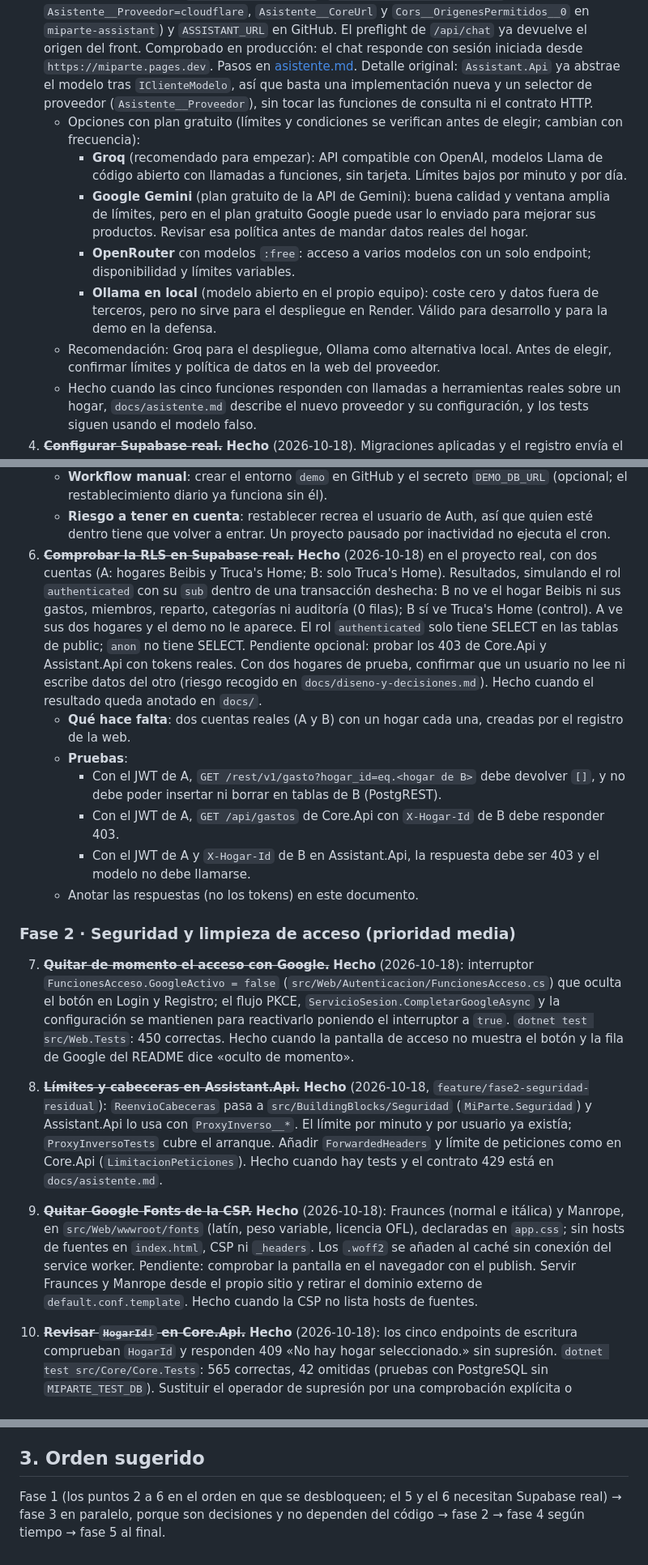
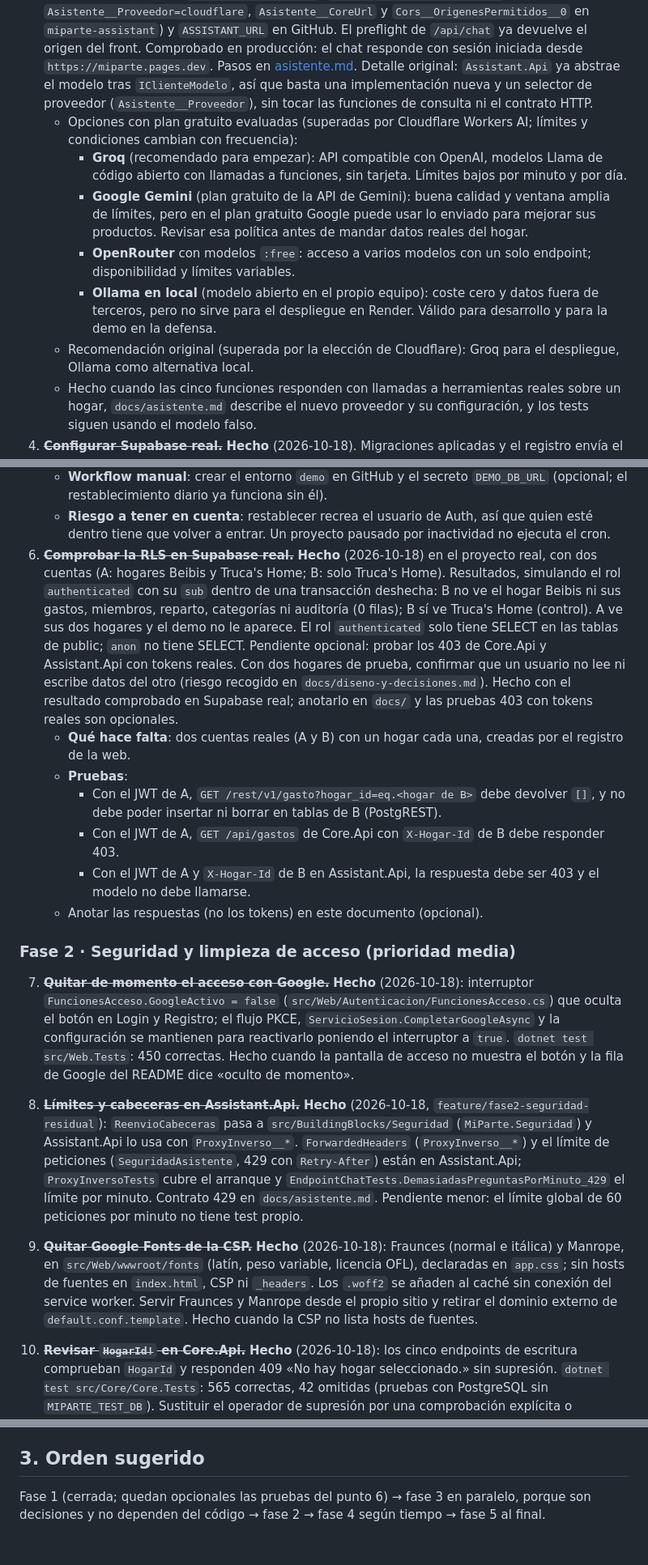
Before and after one commit to mallenera/miparte, a Markdown page: docs/plan-de-accion.md, 3 parts joined by grey strips. Shown at 81% size. GitHub-like rendering.

Commit message:
Docs: revisar plan de acción (estado a 2026-10-20)
Corrige contradicciones y estado de la fase 1, marca como superadas las
opciones de proveedor de chatbot, quita un duplicado de la lista de
mejoras y deja el punto 8 descrito como hecho.

Co-Authored-By: Claude Haiku 5.5 <noreply@anthropic.com>

```diff
--- a/docs/plan-de-accion.md
+++ b/docs/plan-de-accion.md
@@ -28,12 +28,12 @@ Las fases van en orden de prioridad. Cada ítem indica su criterio de hecho.
 2. ~~**Verificar el despliegue con Docker.**~~ **Hecho** (2026-10-18): `docker compose up --build` levanta los tres servicios; web, core y assistant responden 200; nginx corre como `nginx` (uid 101) y Assistant como `app` (uid 1654); la CSP de la web llega sin hosts de Google. Comprobado en el navegador integrado: sin violaciones de CSP, fuentes cargadas y «Probar la demo» entra en Resumen. Service worker: en Chrome (DevTools, Application → Service Workers) está registrado y sin avisos; el fallo solo aparece en el navegador integrado de la app. Login con cuenta real de Supabase correcto y hogar cargado. Para que funcione hizo falta: `Cors__OrigenesPermitidos__0=http://localhost:8080` en `.env` y `CoreUrl` del front en el puerto 5001 (`d406b7a`). Levantar `docker compose up --build` (web :8080, core :5001, assistant :5002). Hecho cuando la web carga, inicia sesión y no hay violaciones de CSP en la consola.
    - **Resuelto** (2026-10-19): el aviso de «inseguro» de Docker Desktop venía de una instalación de Docker incorrecta del equipo, no de los Dockerfiles. Con la instalación corregida, el despliegue funciona sin avisos.
 3. ~~**Sustituir el proveedor de pago del chatbot por una alternativa gratuita.**~~ **Hecho** (2026-10-20): Cloudflare Workers AI con `glm-4.7-flash` (commit `70aaf2a`). Sin herramientas de escritura. Detalle: elegido Cloudflare Workers AI (cuota gratuita de 10.000 Neurons/día; no usa el contenido para entrenar). Implementado `ClienteWorkersAi` con `Asistente__Proveedor=cloudflare` (`c28b1a2`), probado con un manejador falso. Configurado en Render el 2026-10-20 (`CLOUDFLARE_API_TOKEN`, `Asistente__CloudflareCuenta`, `Asistente__Proveedor=cloudflare`, `Asistente__CoreUrl` y `Cors__OrigenesPermitidos__0` en `miparte-assistant`) y `ASSISTANT_URL` en GitHub. El preflight de `/api/chat` ya devuelve el origen del front. Comprobado en producción: el chat responde con sesión iniciada desde `https://miparte.pages.dev`. Pasos en [asistente.md](asistente.md#despliegue-en-render-y-cloudflare). Detalle original: `Assistant.Api` ya abstrae el modelo tras `IClienteModelo`, así que basta una implementación nueva y un selector de proveedor (`Asistente__Proveedor`), sin tocar las funciones de consulta ni el contrato HTTP.
-   - Opciones con plan gratuito (límites y condiciones se verifican antes de elegir; cambian con frecuencia):
+   - Opciones con plan gratuito evaluadas (superadas por Cloudflare Workers AI; límites y condiciones cambian con frecuencia):
      - **Groq** (recomendado para empezar): API compatible con OpenAI, modelos Llama de código abierto con llamadas a funciones, sin tarjeta. Límites bajos por minuto y por día.
      - **Google Gemini** (plan gratuito de la API de Gemini): buena calidad y ventana amplia de límites, pero en el plan gratuito Google puede usar lo enviado para mejorar sus productos. Revisar esa política antes de mandar datos reales del hogar.
      - **OpenRouter** con modelos `:free`: acceso a varios modelos con un solo endpoint; disponibilidad y límites variables.
      - **Ollama en local** (modelo abierto en el propio equipo): coste cero y datos fuera de terceros, pero no sirve para el despliegue en Render. Válido para desarrollo y para la demo en la defensa.
-   - Recomendación: Groq para el despliegue, Ollama como alternativa local. Antes de elegir, confirmar límites y política de datos en la web del proveedor.
+   - Recomendación original (superada por la elección de Cloudflare): Groq para el despliegue, Ollama como alternativa local.
    - Hecho cuando las cinco funciones responden con llamadas a herramientas reales sobre un hogar, `docs/asistente.md` describe el nuevo proveedor y su configuración, y los tests siguen usando el modelo falso.
 4. ~~**Configurar Supabase real.**~~ **Hecho** (2026-10-18). Migraciones aplicadas y el registro envía el código por correo (confirmado en el proyecto real). Seguridad (2026-10-18): `rls_auto_enable()` revocado para `public`, `anon` y `authenticated` (el trigger `ensure_rls` sigue activo). Leaked Password Protection: solo disponible en planes Pro de Supabase; en el plan actual queda desactivada y se acepta el riesgo. Alternativa posible sin coste: comprobación en el cliente contra la API de Pwned Passwords (k-anonymity), que exigiría añadir su host a connect-src de la CSP. Aceptado: `es_admin_hogar`, `hogar_tiene_otro_admin` y `mis_hogares` siguen ejecutables por `authenticated`, porque las políticas RLS las usan. Detalle antiguo:
    - Hecho (2026-10-18): `migrar` aplicado al proyecto real. Se crearon el journal `miparte_migraciones` y los 9 scripts pendientes; `pendientes` da 0. Estructura aplicada (72 ficheros), 28 políticas RLS, 18 tablas. Respaldo previo: `miparte-antes-de-migrar.dump` (carpeta temporal de sesión, no en el repo).
@@ -49,19 +49,19 @@ Las fases van en orden de prioridad. Cada ítem indica su criterio de hecho.
    - **Comprobar**: `select * from cron.job where jobname = 'restablecer-demo'` y `cron.job_run_details`; entrar en la web con la cuenta demo (credenciales en [demo.md](demo.md)) y ver el hogar «Casa de Ana y Marcos».
    - **Workflow manual**: crear el entorno `demo` en GitHub y el secreto `DEMO_DB_URL` (opcional; el restablecimiento diario ya funciona sin él).
    - **Riesgo a tener en cuenta**: restablecer recrea el usuario de Auth, así que quien esté dentro tiene que volver a entrar. Un proyecto pausado por inactividad no ejecuta el cron.
-6. ~~**Comprobar la RLS en Supabase real.**~~ **Hecho** (2026-10-18) en el proyecto real, con dos cuentas (A: hogares Beibis y Truca's Home; B: solo Truca's Home). Resultados, simulando el rol `authenticated` con su `sub` dentro de una transacción deshecha: B no ve el hogar Beibis ni sus gastos, miembros, reparto, categorías ni auditoría (0 filas); B sí ve Truca's Home (control). A ve sus dos hogares y el demo no le aparece. El rol `authenticated` solo tiene SELECT en las tablas de public; `anon` no tiene SELECT. Pendiente opcional: probar los 403 de Core.Api y Assistant.Api con tokens reales. Con dos hogares de prueba, confirmar que un usuario no lee ni escribe datos del otro (riesgo recogido en `docs/diseno-y-decisiones.md`). Hecho cuando el resultado queda anotado en `docs/`.
+6. ~~**Comprobar la RLS en Supabase real.**~~ **Hecho** (2026-10-18) en el proyecto real, con dos cuentas (A: hogares Beibis y Truca's Home; B: solo Truca's Home). Resultados, simulando el rol `authenticated` con su `sub` dentro de una transacción deshecha: B no ve el hogar Beibis ni sus gastos, miembros, reparto, categorías ni auditoría (0 filas); B sí ve Truca's Home (control). A ve sus dos hogares y el demo no le aparece. El rol `authenticated` solo tiene SELECT en las tablas de public; `anon` no tiene SELECT. Pendiente opcional: probar los 403 de Core.Api y Assistant.Api con tokens reales. Con dos hogares de prueba, confirmar que un usuario no lee ni escribe datos del otro (riesgo recogido en `docs/diseno-y-decisiones.md`). Hecho con el resultado comprobado en Supabase real; anotarlo en `docs/` y las pruebas 403 con tokens reales son opcionales.
    - **Qué hace falta**: dos cuentas reales (A y B) con un hogar cada una, creadas por el registro de la web.
    - **Pruebas**:
      - Con el JWT de A, `GET /rest/v1/gasto?hogar_id=eq.<hogar de B>` debe devolver `[]`, y no debe poder insertar ni borrar en tablas de B (PostgREST).
      - Con el JWT de A, `GET /api/gastos` de Core.Api con `X-Hogar-Id` de B debe responder 403.
      - Con el JWT de A y `X-Hogar-Id` de B en Assistant.Api, la respuesta debe ser 403 y el modelo no debe llamarse.
-   - Anotar las respuestas (no los tokens) en este documento.
+   - Anotar las respuestas (no los tokens) en este documento (opcional).
 
 ### Fase 2 · Seguridad y limpieza de acceso (prioridad media)
 
 7. ~~**Quitar de momento el acceso con Google.**~~ **Hecho** (2026-10-18): interruptor `FuncionesAcceso.GoogleActivo = false` (`src/Web/Autenticacion/FuncionesAcceso.cs`) que oculta el botón en Login y Registro; el flujo PKCE, `ServicioSesion.CompletarGoogleAsync` y la configuración se mantienen para reactivarlo poniendo el interruptor a `true`. `dotnet test src/Web.Tests`: 450 correctas. Hecho cuando la pantalla de acceso no muestra el botón y la fila de Google del README dice «oculto de momento».
-8. ~~**Límites y cabeceras en Assistant.Api.**~~ **Hecho** (2026-10-18, `feature/fase2-seguridad-residual`): `ReenvioCabeceras` pasa a `src/BuildingBlocks/Seguridad` (`MiParte.Seguridad`) y Assistant.Api lo usa con `ProxyInverso__*`. El límite por minuto y por usuario ya existía; `ProxyInversoTests` cubre el arranque. Añadir `ForwardedHeaders` y límite de peticiones como en Core.Api (`LimitacionPeticiones`). Hecho cuando hay tests y el contrato 429 está en `docs/asistente.md`.
-9. ~~**Quitar Google Fonts de la CSP.**~~ **Hecho** (2026-10-18): Fraunces (normal e itálica) y Manrope, en `src/Web/wwwroot/fonts` (latín, peso variable, licencia OFL), declaradas en `app.css`; sin hosts de fuentes en `index.html`, CSP ni `_headers`. Los `.woff2` se añaden al caché sin conexión del service worker. Pendiente: comprobar la pantalla en el navegador con el publish. Servir Fraunces y Manrope desde el propio sitio y retirar el dominio externo de `default.conf.template`. Hecho cuando la CSP no lista hosts de fuentes.
+8. ~~**Límites y cabeceras en Assistant.Api.**~~ **Hecho** (2026-10-18, `feature/fase2-seguridad-residual`): `ReenvioCabeceras` pasa a `src/BuildingBlocks/Seguridad` (`MiParte.Seguridad`) y Assistant.Api lo usa con `ProxyInverso__*`. `ForwardedHeaders` (`ProxyInverso__*`) y el límite de peticiones (`SeguridadAsistente`, 429 con `Retry-After`) están en Assistant.Api; `ProxyInversoTests` cubre el arranque y `EndpointChatTests.DemasiadasPreguntasPorMinuto_429` el límite por minuto. Contrato 429 en `docs/asistente.md`. Pendiente menor: el límite global de 60 peticiones por minuto no tiene test propio.
+9. ~~**Quitar Google Fonts de la CSP.**~~ **Hecho** (2026-10-18): Fraunces (normal e itálica) y Manrope, en `src/Web/wwwroot/fonts` (latín, peso variable, licencia OFL), declaradas en `app.css`; sin hosts de fuentes en `index.html`, CSP ni `_headers`. Los `.woff2` se añaden al caché sin conexión del service worker. Servir Fraunces y Manrope desde el propio sitio y retirar el dominio externo de `default.conf.template`. Hecho cuando la CSP no lista hosts de fuentes.
 10. ~~**Revisar `HogarId!` en Core.Api.**~~ **Hecho** (2026-10-18): los cinco endpoints de escritura comprueban `HogarId` y responden 409 «No hay hogar seleccionado.» sin supresión. `dotnet test src/Core/Core.Tests`: 565 correctas, 42 omitidas (pruebas con PostgreSQL sin `MIPARTE_TEST_DB`). Sustituir el operador de supresión por una comprobación explícita o documentar por qué es seguro. Hecho cuando no quedan supresiones sin justificar.
 
 11. ~~**Comprobar contraseñas filtradas sin plan Pro.**~~ **Hecho** (2026-10-19, probado en la web: una contraseña vulnerable da error): `ComprobadorContrasenas` consulta Pwned Passwords con el prefijo SHA-1 al registrarse (`Registro.razor`) y rechaza contraseñas filtradas; si la API no responde, deja pasar. La app no tiene cambio de contraseña, así que solo cubre el registro. Host añadido a `connect-src` en nginx y Cloudflare. Tests en `Web.Tests`: 455 correctas. Detalle original: Leaked Password Protection de Supabase exige plan Pro, así que se hace en la app: al registrarse y al cambiar la contraseña, consulta a la API de Pwned Passwords con solo los cinco primeros caracteres del hash SHA-1 (k-anonymity) y rechaza las contraseñas filtradas. Requiere añadir ese host a `connect-src` de `default.conf.template` y `_headers.template`, y tests con un manejador falso. Si la API no responde, se permite la contraseña y se avisa en el log (no se bloquea el registro por un fallo externo). Hecho cuando una contraseña de la lista se rechaza con mensaje en español y el resto pasan.
@@ -115,4 +114,4 @@ Fuera de alcance declarado: objetivos de ahorro e intereses.
 
 ## 3. Orden sugerido
 
-Fase 1 (los puntos 2 a 6 en el orden en que se desbloqueen; el 5 y el 6 necesitan Supabase real) → fase 3 en paralelo, porque son decisiones y no dependen del código → fase 2 → fase 4 según tiempo → fase 5 al final.
+Fase 1 (cerrada; quedan opcionales las pruebas del punto 6) → fase 3 en paralelo, porque son decisiones y no dependen del código → fase 2 → fase 4 según tiempo → fase 5 al final.
```
Also changed, not shown: other parts of docs/plan-de-accion.md (+1 -2 lines).
